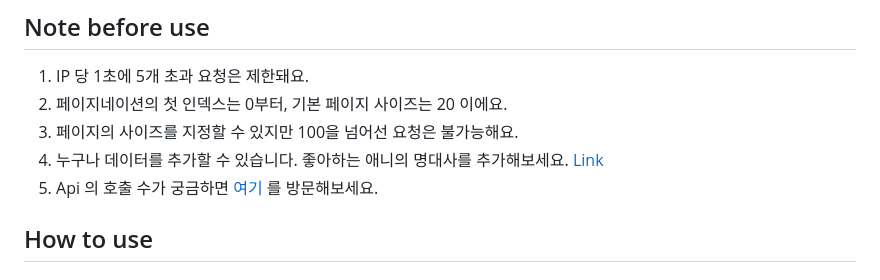
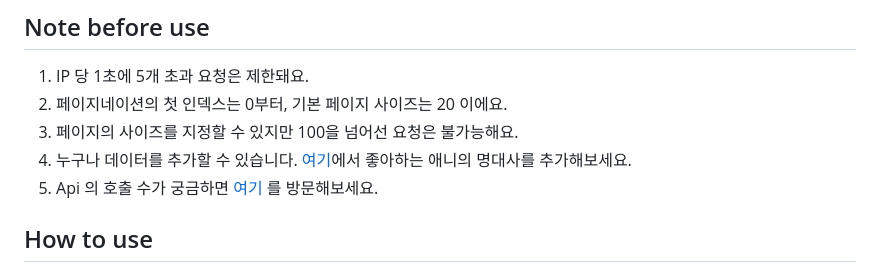
Before and after one commit to Giggle-projects/anime-kr, a Markdown page: README.md, the part around the change. Drawn GitHub-style.

```diff
--- a/README.md
+++ b/README.md
@@ -20,7 +20,7 @@
 1. IP 당 1초에 5개 초과 요청은 제한돼요.
 2. 페이지네이션의 첫 인덱스는 0부터, 기본 페이지 사이즈는 20 이에요.
 3. 페이지의 사이즈를 지정할 수 있지만 100을 넘어선 요청은 불가능해요.
-4. 누구나 데이터를 추가할 수 있습니다. 좋아하는 애니의 명대사를 추가해보세요. [Link](https://github.com/Giggle-projects/anime-kr/issues/25)
+4. 누구나 데이터를 추가할 수 있습니다. [여기](https://github.com/Giggle-projects/anime-kr/issues/25)에서 좋아하는 애니의 명대사를 추가해보세요.
 5. Api 의 호출 수가 궁금하면 [여기](https://anime-kr.ecsimsw.com/api/counts) 를 방문해보세요.
 
 ## How to use
```
